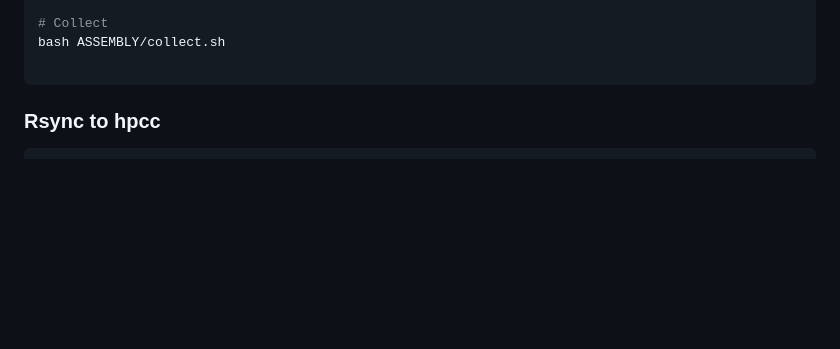
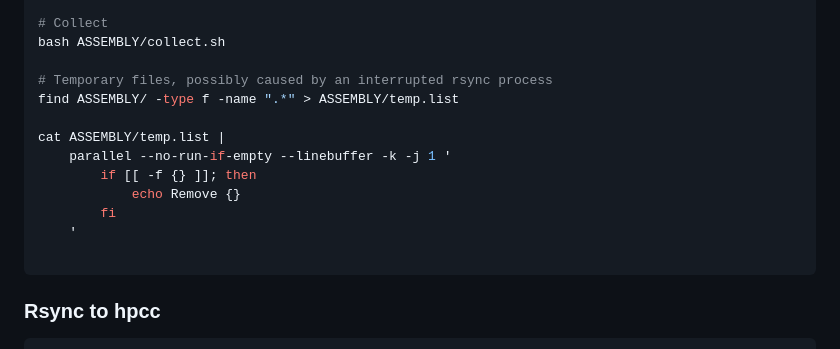
Before and after one commit to wang-q/genomes, a Markdown page: Bacteria.md, the part around the change. GitHub-like rendering; blank space fills up the shorter version.

````diff
--- a/Bacteria.md
+++ b/Bacteria.md
@@ -466,6 +466,16 @@ bash ASSEMBLY/check.sh
 # Collect
 bash ASSEMBLY/collect.sh
 
+# Temporary files, possibly caused by an interrupted rsync process
+find ASSEMBLY/ -type f -name ".*" > ASSEMBLY/temp.list
+
+cat ASSEMBLY/temp.list |
+    parallel --no-run-if-empty --linebuffer -k -j 1 '
+        if [[ -f {} ]]; then
+            echo Remove {}
+        fi
+    '
+
 ```
 
 ### Rsync to hpcc
````
